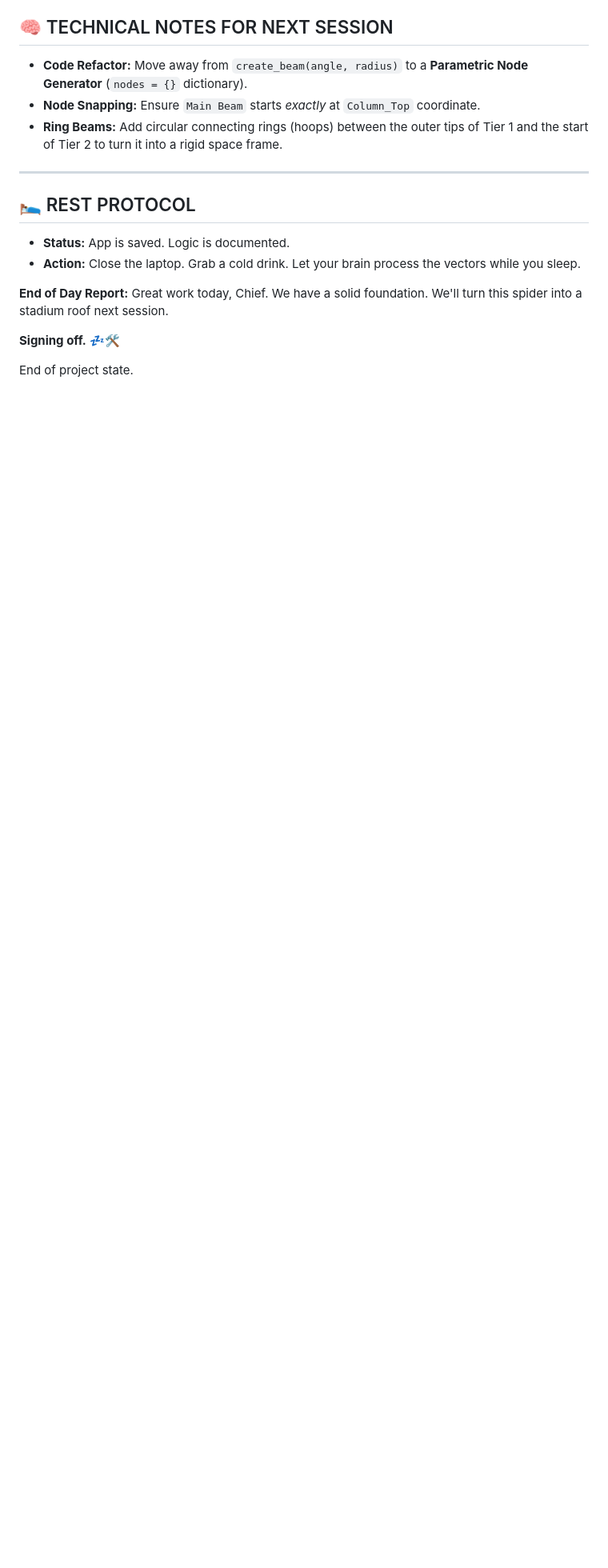
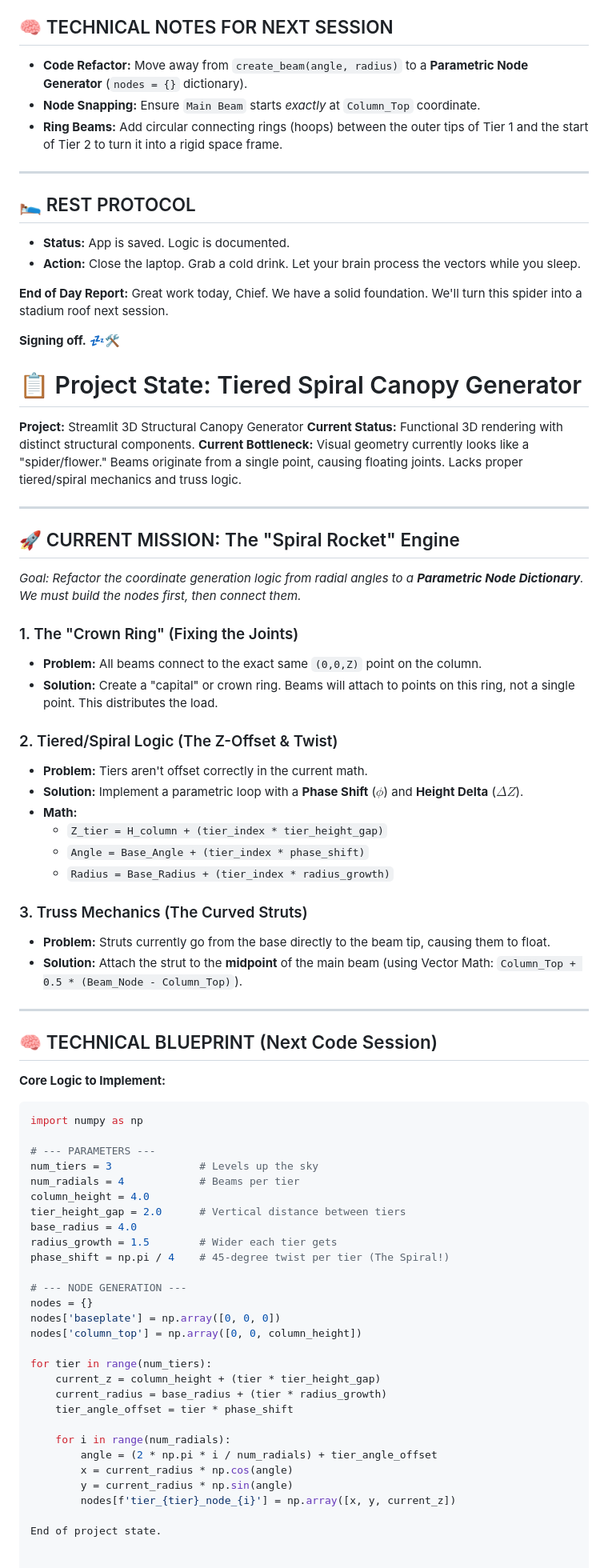
Before and after one commit to OCBC-cloud/sds-app, a Markdown page: PROJECT_STATE.md, the part around the change. Shown at 80% size. GitHub-like rendering; blank space fills up the shorter version.

Commit message:
Update PROJECT_STATE.md with project details
Added detailed project state and mission objectives for the Tiered Spiral Canopy Generator, including technical blueprints and solutions to current problems.

````diff
--- a/PROJECT_STATE.md
+++ b/PROJECT_STATE.md
@@ -1244,4 +1244,64 @@ Research assists every decision that follows.
 
 **Signing off.** 💤🛠️
 
+# 📋 Project State: Tiered Spiral Canopy Generator
+
+**Project:** Streamlit 3D Structural Canopy Generator
+**Current Status:** Functional 3D rendering with distinct structural components.
+**Current Bottleneck:** Visual geometry currently looks like a "spider/flower." Beams originate from a single point, causing floating joints. Lacks proper tiered/spiral mechanics and truss logic.
+
+---
+
+## 🚀 CURRENT MISSION: The "Spiral Rocket" Engine
+*Goal: Refactor the coordinate generation logic from radial angles to a **Parametric Node Dictionary**. We must build the nodes first, then connect them.*
+
+### 1. The "Crown Ring" (Fixing the Joints)
+*   **Problem:** All beams connect to the exact same `(0,0,Z)` point on the column.
+*   **Solution:** Create a "capital" or crown ring. Beams will attach to points on this ring, not a single point. This distributes the load.
+
+### 2. Tiered/Spiral Logic (The Z-Offset & Twist)
+*   **Problem:** Tiers aren't offset correctly in the current math.
+*   **Solution:** Implement a parametric loop with a **Phase Shift** ($\phi$) and **Height Delta** ($\Delta Z$).
+*   **Math:**
+    *   `Z_tier = H_column + (tier_index * tier_height_gap)`
+    *   `Angle = Base_Angle + (tier_index * phase_shift)`
+    *   `Radius = Base_Radius + (tier_index * radius_growth)`
+
+### 3. Truss Mechanics (The Curved Struts)
+*   **Problem:** Struts currently go from the base directly to the beam tip, causing them to float.
+*   **Solution:** Attach the strut to the **midpoint** of the main beam (using Vector Math: `Column_Top + 0.5 * (Beam_Node - Column_Top)`).
+
+---
+
+## 🧠 TECHNICAL BLUEPRINT (Next Code Session)
+
+**Core Logic to Implement:**
+```python
+import numpy as np
+
+# --- PARAMETERS ---
+num_tiers = 3              # Levels up the sky
+num_radials = 4            # Beams per tier
+column_height = 4.0
+tier_height_gap = 2.0      # Vertical distance between tiers
+base_radius = 4.0
+radius_growth = 1.5        # Wider each tier gets
+phase_shift = np.pi / 4    # 45-degree twist per tier (The Spiral!)
+
+# --- NODE GENERATION ---
+nodes = {}
+nodes['baseplate'] = np.array([0, 0, 0])
+nodes['column_top'] = np.array([0, 0, column_height])
+
+for tier in range(num_tiers):
+    current_z = column_height + (tier * tier_height_gap)
+    current_radius = base_radius + (tier * radius_growth)
+    tier_angle_offset = tier * phase_shift
+
+    for i in range(num_radials):
+        angle = (2 * np.pi * i / num_radials) + tier_angle_offset
+        x = current_radius * np.cos(angle)
+        y = current_radius * np.sin(angle)
+        nodes[f'tier_{tier}_node_{i}'] = np.array([x, y, current_z])
+
 End of project state.
````
